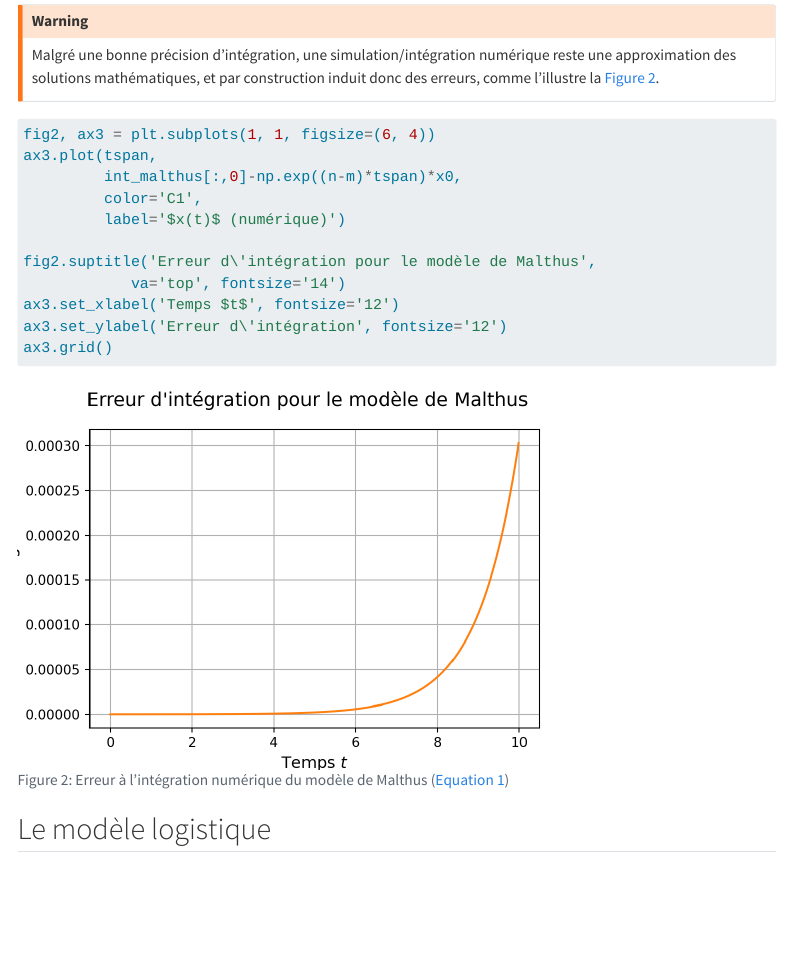
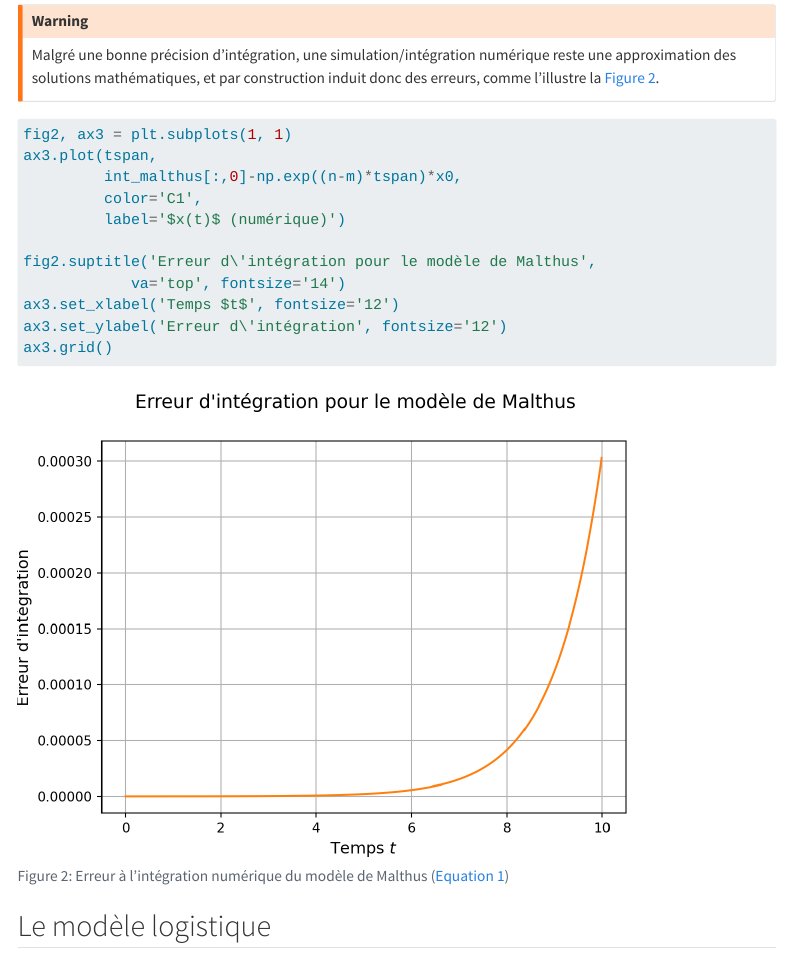
Before and after one commit to lmaillere/biomaths_www, a Quarto document (pop_isolees.qmd): the page in a window 1100 px wide, from 3680 px down. Rendered offline with R 4.5, knitr and Pandoc in place of Quarto, with nearby package versions; some code elsewhere in the file could not run offline; menus at the side of the page are left out.

Commit message:
change first fig

```diff
--- a/pop_isolees.qmd
+++ b/pop_isolees.qmd
@@ -140,7 +140,7 @@ Malgré une bonne précision d'intégration, une simulation/intégration numéri
 #| fig-cap: Erreur à l'intégration numérique du modèle de Malthus (@eq-malthus)
 #| code-fold: true
 
-fig2, ax3 = plt.subplots(1, 1, figsize=(6, 4))
+fig2, ax3 = plt.subplots(1, 1)
 ax3.plot(tspan,
          int_malthus[:,0]-np.exp((n-m)*tspan)*x0,
          color='C1',
```
